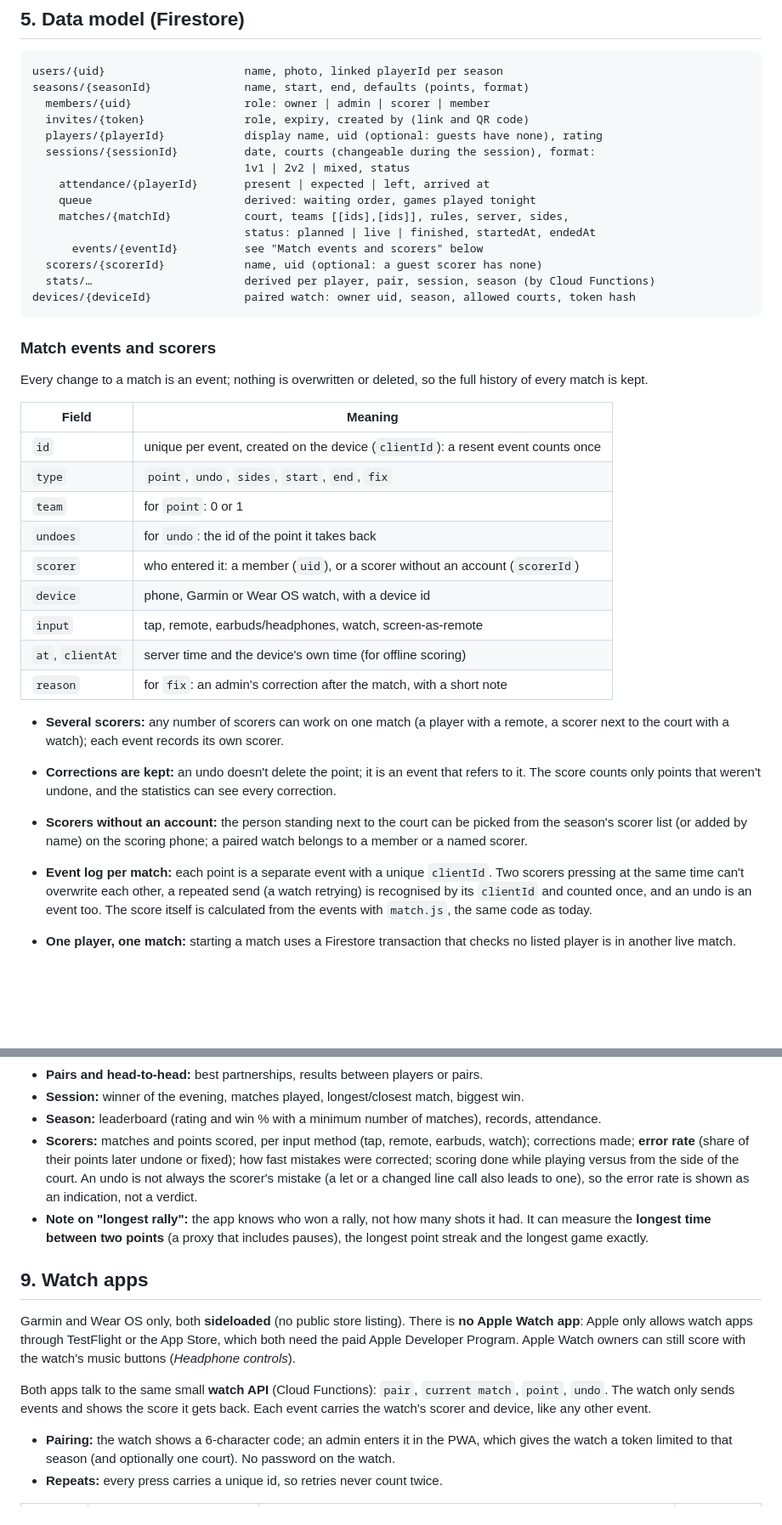
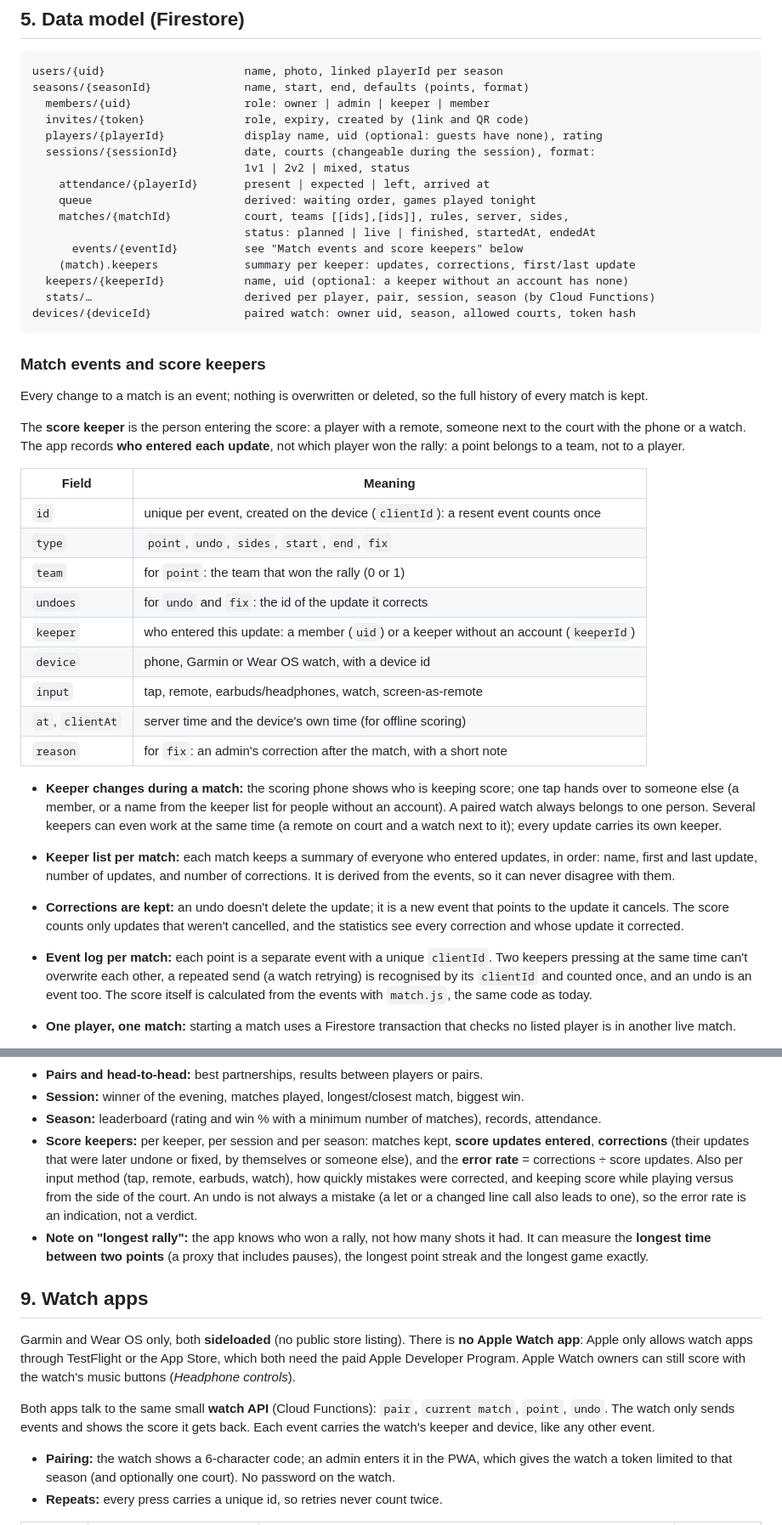
Before and after one commit to jorissaenen/badminton-score, a Markdown page: docs/architecture.md, 2 parts joined by grey strips. Shown at 85% size. Rendered like a GitHub page; blank space fills up the shorter version.

````diff
--- a/docs/architecture.md
+++ b/docs/architecture.md
@@ -102,7 +103,7 @@ Technology:
 ```
 users/{uid}                     name, photo, linked playerId per season
 seasons/{seasonId}              name, start, end, defaults (points, format)
-  members/{uid}                 role: owner | admin | scorer | member
+  members/{uid}                 role: owner | admin | keeper | member
   invites/{token}               role, expiry, created by (link and QR code)
   players/{playerId}            display name, uid (optional: guests have none), rating
   sessions/{sessionId}          date, courts (changeable during the session), format:
@@ -111,38 +112,46 @@ seasons/{seasonId}              name, start, end, defaults (points, format)
     queue                       derived: waiting order, games played tonight
     matches/{matchId}           court, teams [[ids],[ids]], rules, server, sides,
                                 status: planned | live | finished, startedAt, endedAt
-      events/{eventId}          see "Match events and scorers" below
-  scorers/{scorerId}            name, uid (optional: a guest scorer has none)
+      events/{eventId}          see "Match events and score keepers" below
+    (match).keepers             summary per keeper: updates, corrections, first/last update
+  keepers/{keeperId}            name, uid (optional: a keeper without an account has none)
   stats/…                       derived per player, pair, session, season (by Cloud Functions)
 devices/{deviceId}              paired watch: owner uid, season, allowed courts, token hash
 ```
 
-### Match events and scorers
+### Match events and score keepers
 
 Every change to a match is an event; nothing is overwritten or deleted, so the full history of
 every match is kept.
+
+The **score keeper** is the person entering the score: a player with a remote, someone next to the
+court with the phone or a watch. The app records **who entered each update**, not which player won
+the rally: a point belongs to a team, not to a player.
 
 | Field | Meaning |
 |---|---|
 | `id` | unique per event, created on the device (`clientId`): a resent event counts once |
 | `type` | `point`, `undo`, `sides`, `start`, `end`, `fix` |
-| `team` | for `point`: 0 or 1 |
-| `undoes` | for `undo`: the id of the point it takes back |
-| `scorer` | who entered it: a member (`uid`), or a scorer without an account (`scorerId`) |
+| `team` | for `point`: the team that won the rally (0 or 1) |
+| `undoes` | for `undo` and `fix`: the id of the update it corrects |
+| `keeper` | who entered this update: a member (`uid`) or a keeper without an account (`keeperId`) |
 | `device` | phone, Garmin or Wear OS watch, with a device id |
 | `input` | tap, remote, earbuds/headphones, watch, screen-as-remote |
 | `at`, `clientAt` | server time and the device's own time (for offline scoring) |
 | `reason` | for `fix`: an admin's correction after the match, with a short note |
 
-- **Several scorers:** any number of scorers can work on one match (a player with a remote, a
-  scorer next to the court with a watch); each event records its own scorer.
-- **Corrections are kept:** an undo doesn't delete the point; it is an event that refers to it. The
-  score counts only points that weren't undone, and the statistics can see every correction.
-- **Scorers without an account:** the person standing next to the court can be picked from the
-  season's scorer list (or added by name) on the scoring phone; a paired watch belongs to a member
-  or a named scorer.
+- **Keeper changes during a match:** the scoring phone shows who is keeping score; one tap hands
+  over to someone else (a member, or a name from the keeper list for people without an account).
+  A paired watch always belongs to one person. Several keepers can even work at the same time
+  (a remote on court and a watch next to it); every update carries its own keeper.
+- **Keeper list per match:** each match keeps a summary of everyone who entered updates, in order:
+  name, first and last update, number of updates, and number of corrections. It is derived from
+  the events, so it can never disagree with them.
+- **Corrections are kept:** an undo doesn't delete the update; it is a new event that points to the
+  update it cancels. The score counts only updates that weren't cancelled, and the statistics see
+  every correction and whose update it corrected.
 
-- **Event log per match:** each point is a separate event with a unique `clientId`. Two scorers
+- **Event log per match:** each point is a separate event with a unique `clientId`. Two keepers
   pressing at the same time can't overwrite each other, a repeated send (a watch retrying) is
   recognised by its `clientId` and counted once, and an undo is an event too. The score itself is
   calculated from the events with `match.js`, the same code as today.
@@ -199,11 +208,12 @@ summaries, so screens load instantly.
 - **Pairs and head-to-head:** best partnerships, results between players or pairs.
 - **Session:** winner of the evening, matches played, longest/closest match, biggest win.
 - **Season:** leaderboard (rating and win % with a minimum number of matches), records, attendance.
-- **Scorers:** matches and points scored, per input method (tap, remote, earbuds, watch);
-  corrections made; **error rate** (share of their points later undone or fixed); how fast
-  mistakes were corrected; scoring done while playing versus from the side of the court. An undo
-  is not always the scorer's mistake (a let or a changed line call also leads to one), so the error
-  rate is shown as an indication, not a verdict.
+- **Score keepers:** per keeper, per session and per season: matches kept, **score updates
+  entered**, **corrections** (their updates that were later undone or fixed, by themselves or
+  someone else), and the **error rate** = corrections ÷ score updates. Also per input method (tap,
+  remote, earbuds, watch), how quickly mistakes were corrected, and keeping score while playing
+  versus from the side of the court. An undo is not always a mistake (a let or a changed line call
+  also leads to one), so the error rate is an indication, not a verdict.
 - **Note on "longest rally":** the app knows who won a rally, not how many shots it had. It can
   measure the **longest time between two points** (a proxy that includes pauses), the longest
   point streak and the longest game exactly.
@@ -217,7 +227,7 @@ Apple Developer Program. Apple Watch owners can still score with the watch's mus
 
 Both apps talk to the same small **watch API** (Cloud Functions): `pair`, `current match`,
 `point`, `undo`. The watch only sends events and shows the score it gets back. Each event carries
-the watch's scorer and device, like any other event.
+the watch's keeper and device, like any other event.
 
 - **Pairing:** the watch shows a 6-character code; an admin enters it in the PWA, which gives the
   watch a token limited to that season (and optionally one court). No password on the watch.
````
Also changed, not shown: other parts of docs/architecture.md (+8 -7 lines), docs/roadmap.md (+14 -10 lines).
